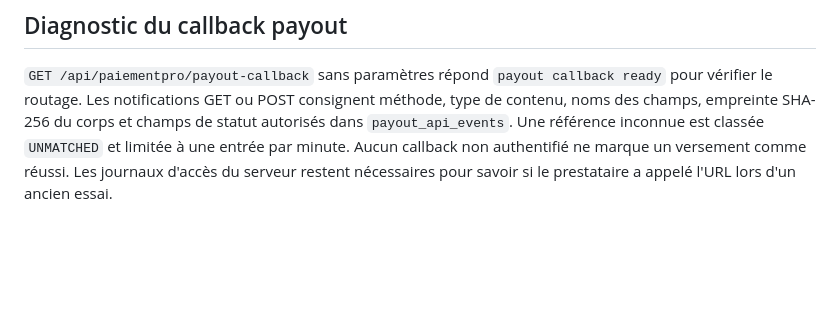
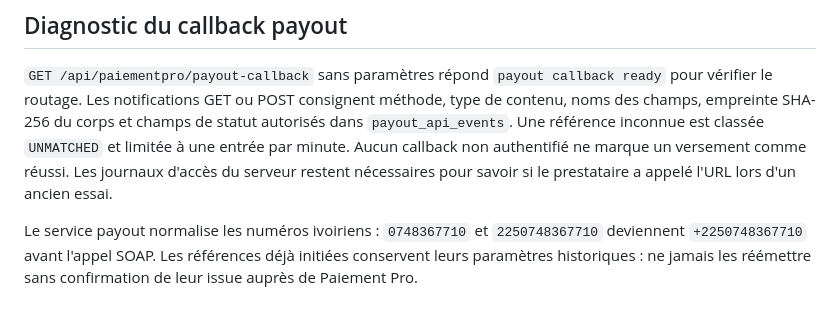
Before and after one commit to pytharchimede/thiebapower, a Markdown page: README.md, the part around the change. Rendered like a GitHub page; blank space fills up the shorter version.

Commit message:
Normalize Côte d'Ivoire payout recipient numbers

```diff
--- a/README.md
+++ b/README.md
@@ -74,3 +74,5 @@ Appliquer `database/migrations/20260928_payout_archive.sql`. Une réponse `INITI
 ## Diagnostic du callback payout
 
 `GET /api/paiementpro/payout-callback` sans paramètres répond `payout callback ready` pour vérifier le routage. Les notifications GET ou POST consignent méthode, type de contenu, noms des champs, empreinte SHA-256 du corps et champs de statut autorisés dans `payout_api_events`. Une référence inconnue est classée `UNMATCHED` et limitée à une entrée par minute. Aucun callback non authentifié ne marque un versement comme réussi. Les journaux d'accès du serveur restent nécessaires pour savoir si le prestataire a appelé l'URL lors d'un ancien essai.
+
+Le service payout normalise les numéros ivoiriens : `0748367710` et `2250748367710` deviennent `+2250748367710` avant l'appel SOAP. Les références déjà initiées conservent leurs paramètres historiques : ne jamais les réémettre sans confirmation de leur issue auprès de Paiement Pro.
```
